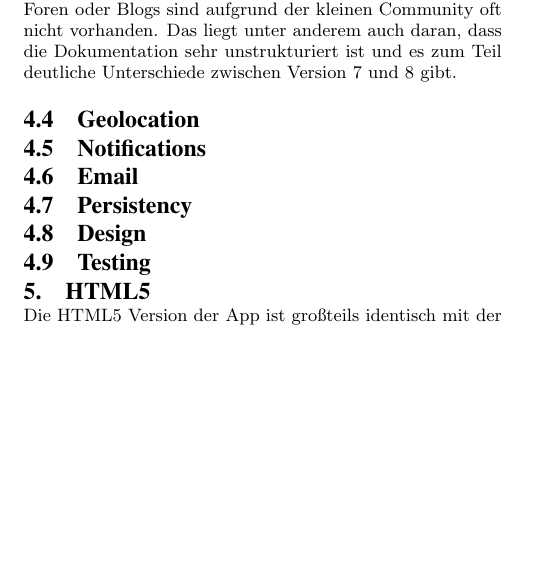
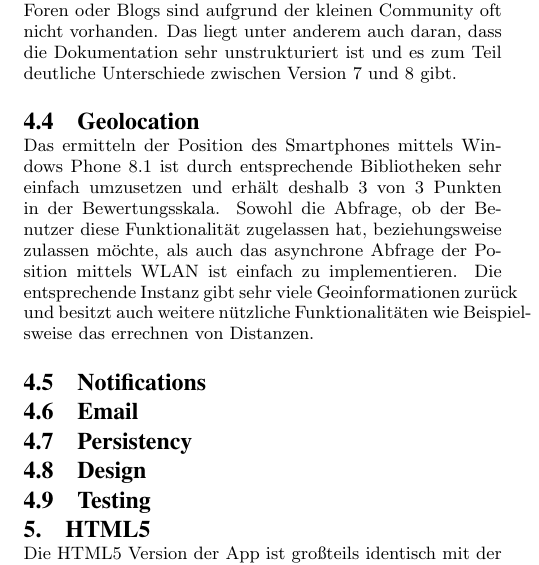
Before and after one commit to amosproj/2015ss05-mobile-time-accounting, a LaTeX paper (evaluation/evaluation_amos5.tex, which reads evaluation/sections/40_Windows.tex): part of one column of page 3 of 6, cut so that both start at the same text, the shorter picture padded with empty space. Compiled offline with pdfLaTeX.

Commit message:
#19 added subsection Geolocation - Windows

```diff
--- a/evaluation/sections/40_Windows.tex
+++ b/evaluation/sections/40_Windows.tex
@@ -16,6 +16,8 @@ Obwohl Microsoft eine große Auswahl an Tutorials online anbietet und eine Vielz
 
 \subsection{Geolocation}
 
+Das ermitteln der Position des Smartphones mittels Windows Phone 8.1 ist durch entsprechende Bibliotheken sehr einfach umzusetzen und erhält deshalb 3 von 3 Punkten in der Bewertungsskala. Sowohl die Abfrage, ob der Benutzer diese Funktionalität zugelassen hat, beziehungsweise zulassen möchte, als auch das asynchrone Abfrage der Position mittels WLAN ist einfach zu implementieren. Die entsprechende Instanz gibt sehr viele Geoinformationen zurück und besitzt auch weitere nützliche Funktionalitäten wie Beispielsweise das errechnen von Distanzen.
+
 \subsection{Notifications}
 
 \subsection{Email}
```
